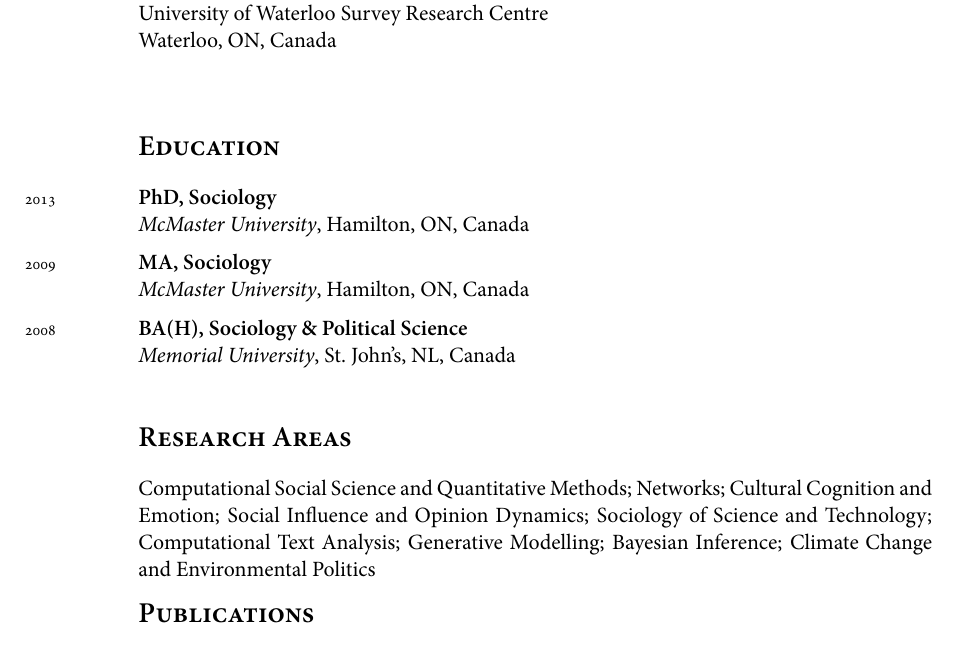
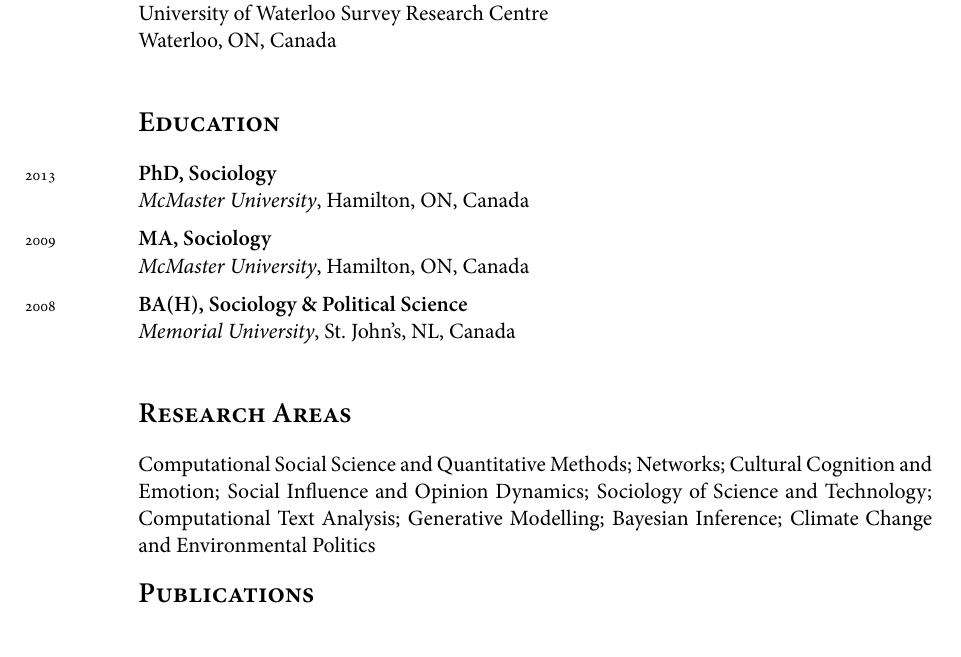
Before and after one commit to mclevey/CV, a LaTeX CV (templates_and_tables/template-cv.tex): part of page 2 of 24, cut so that both start at the same text. The pictures show the PDF file cv.pdf that the author committed with the source.

Commit message:
routine cv update

```diff
--- a/templates_and_tables/template-cv.tex
+++ b/templates_and_tables/template-cv.tex
@@ -126,6 +126,7 @@
 \\[.2cm]
 $endfor$
 
+\vspace{-12pt}
 \section*{Education}
 \noindent
 $for(education)$
@@ -138,7 +139,7 @@
 \section*{Research Areas}
 $areas$
 
-\vspace{-12pt}
+\vspace{-10pt}
 \section*{Publications}
 
 \begin{table}[H]
```
Also changed, not shown: cv.pdf.
